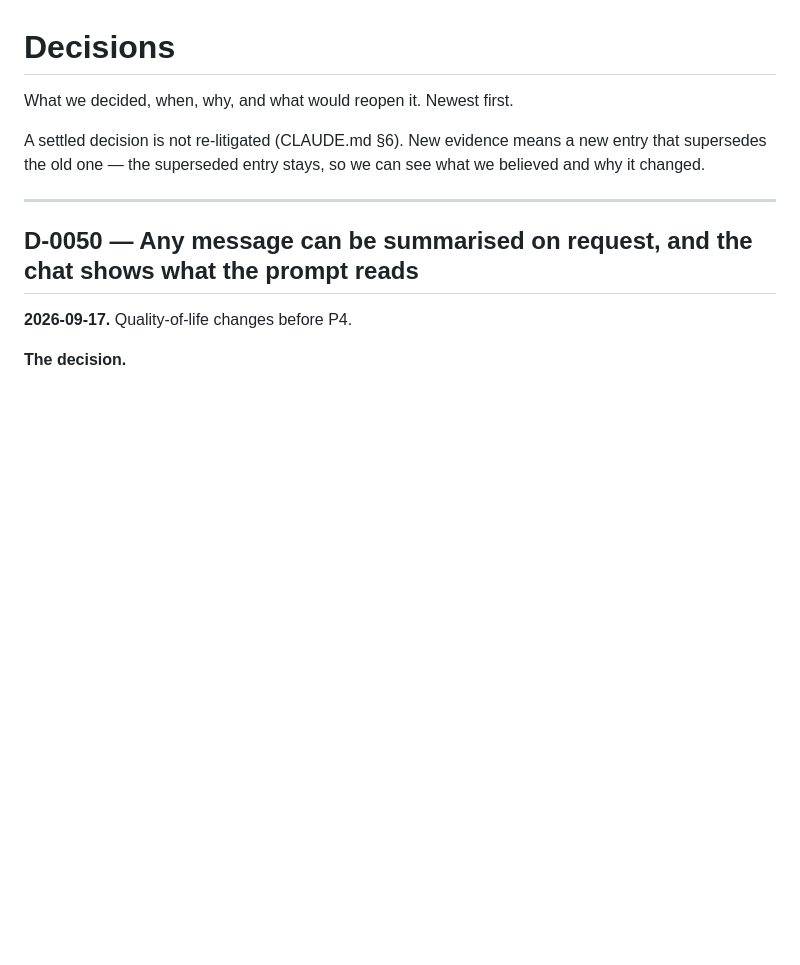
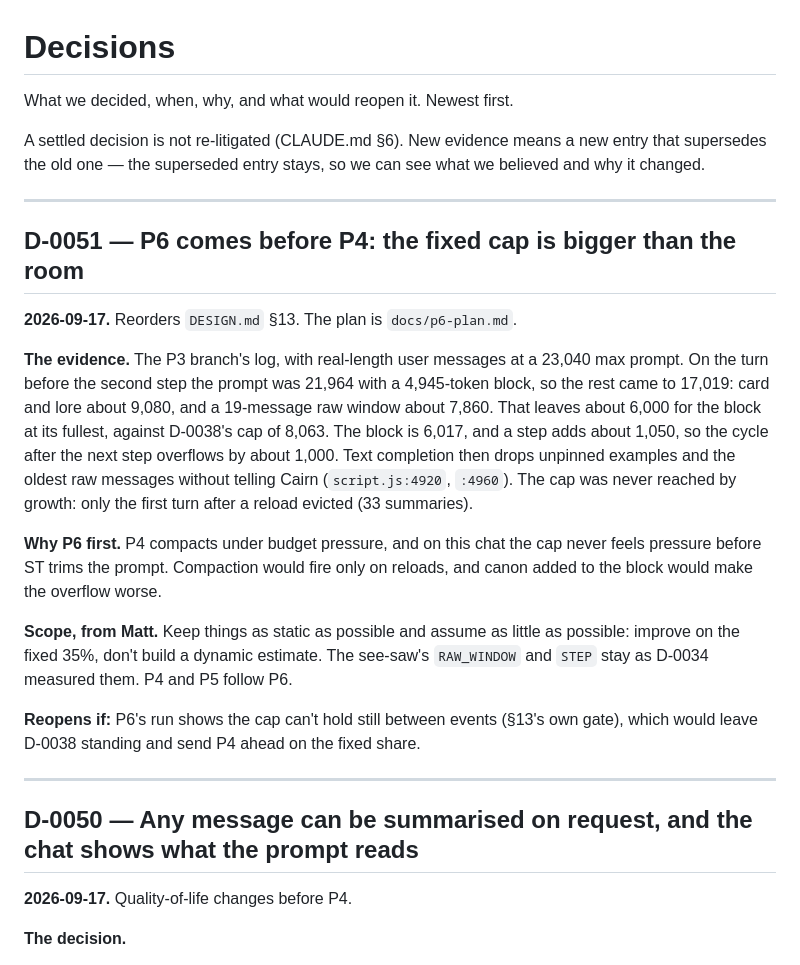
Before and after one commit to mjnitz02/cairn-memory, a Markdown page: docs/decisions.md, the part around the change. GitHub-like rendering; blank space fills up the shorter version.

Commit message:
Design for p6

```diff
--- a/docs/decisions.md
+++ b/docs/decisions.md
@@ -5,6 +5,32 @@ What we decided, when, why, and what would reopen it. Newest first.
 A settled decision is not re-litigated (CLAUDE.md §6). New evidence means a new
 entry that supersedes the old one — the superseded entry stays, so we can see
 what we believed and why it changed.
+
+---
+
+## D-0051 — P6 comes before P4: the fixed cap is bigger than the room
+**2026-09-17.** Reorders `DESIGN.md` §13. The plan is `docs/p6-plan.md`.
+
+**The evidence.** The P3 branch's log, with real-length user messages at a 23,040
+max prompt. On the turn before the second step the prompt was 21,964 with a
+4,945-token block, so the rest came to 17,019: card and lore about 9,080, and a
+19-message raw window about 7,860. That leaves about 6,000 for the block at its
+fullest, against D-0038's cap of 8,063. The block is 6,017, and a step adds about
+1,050, so the cycle after the next step overflows by about 1,000. Text completion
+then drops unpinned examples and the oldest raw messages without telling Cairn
+(`script.js:4920`, `:4960`). The cap was never reached by growth: only the first
+turn after a reload evicted (33 summaries).
+
+**Why P6 first.** P4 compacts under budget pressure, and on this chat the cap never
+feels pressure before ST trims the prompt. Compaction would fire only on reloads,
+and canon added to the block would make the overflow worse.
+
+**Scope, from Matt.** Keep things as static as possible and assume as little as
+possible: improve on the fixed 35%, don't build a dynamic estimate. The see-saw's
+`RAW_WINDOW` and `STEP` stay as D-0034 measured them. P4 and P5 follow P6.
+
+**Reopens if:** P6's run shows the cap can't hold still between events (§13's own
+gate), which would leave D-0038 standing and send P4 ahead on the fixed share.
 
 ---
 
```
Also changed, not shown: DESIGN.md (+7 -1 lines), docs/p6-plan.md (added, +299 -0 lines).
